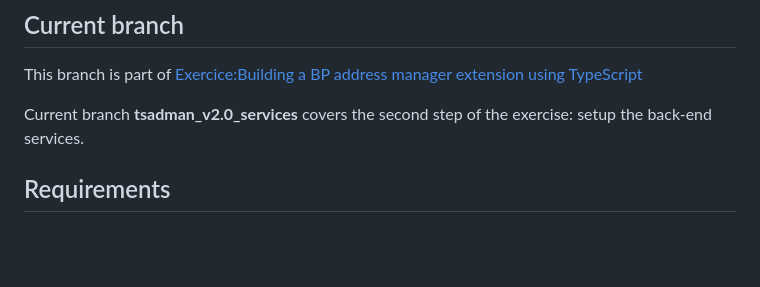
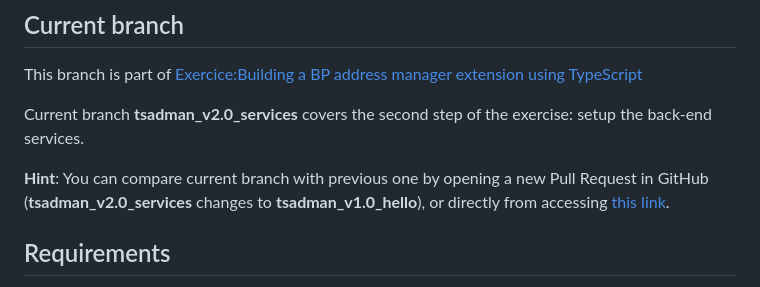
Before and after one commit to SAP-samples/cloud-sdk-learning-journey, a Markdown page: ts-adman/README.md, the part around the change. Rendered like a GitHub page; blank space fills up the shorter version.

Commit message:
add comparing link between branches

```diff
--- a/ts-adman/README.md
+++ b/ts-adman/README.md
@@ -11,6 +11,8 @@ As a starting point for your learning experience, we recommend you go to the ful
 This branch is part of [Exercice:Building a BP address manager extension using TypeScript](https://learning.sap.com/learning-journey/develop-advanced-extensions-with-sap-cloud-sdk/exercise-building-a-bp-address-manager-extension-using-typescript_a3b13216-a20d-407c-9469-157628546623)
 
 Current branch **tsadman_v2.0_services** covers the second step of the exercise: setup the back-end services.
+
+**Hint**: You can compare current branch with previous one by opening a new Pull Request in GitHub (**tsadman_v2.0_services** changes to **tsadman_v1.0_hello**), or directly from accessing [this link](https://github.com/SAP-samples/cloud-sdk-learning-journey/compare/tsadman_v1.0_hello...tsadman_v2.0_services?expand=1).
 
 ## Requirements
 
```
